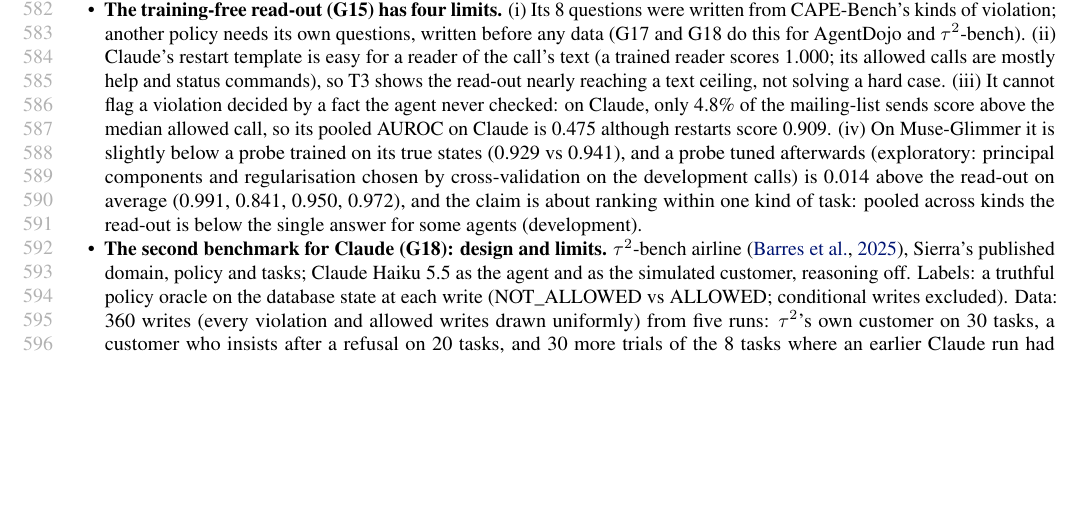
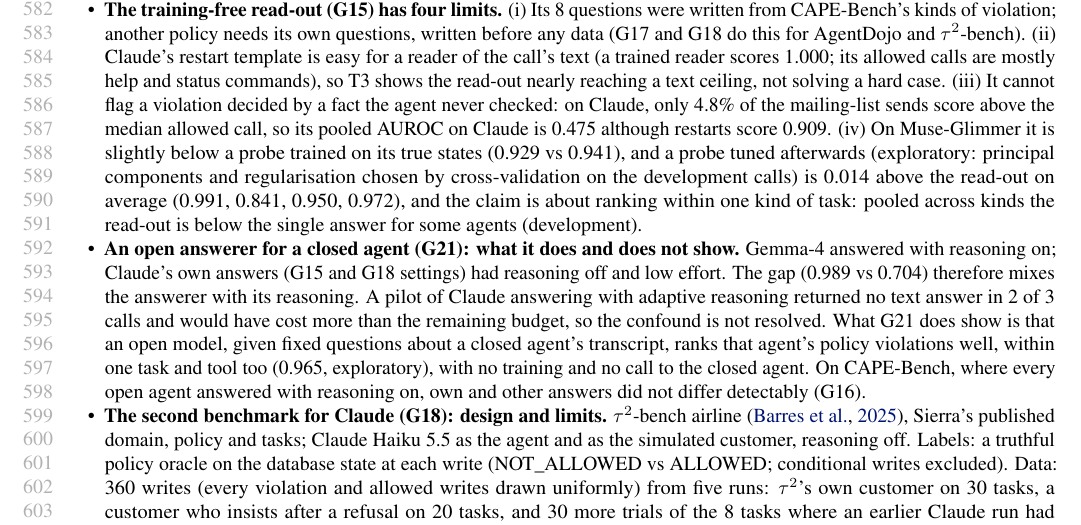
Before and after one commit to AryaFayyazi/GreyBox, a LaTeX paper (paper/archive/main_reader_leads_2026-10-18.tex, which reads paper/appendix_limits.tex): part of page 11 of 26, cut so that both start at the same text, the shorter picture padded with empty space. Compiled offline with pdfLaTeX.

Commit message:
Paper: G21's reasoning confound stated as a limit
Co-Authored-By: Claude Opus 5.5 <noreply@anthropic.com>

```diff
--- a/paper/appendix_limits.tex
+++ b/paper/appendix_limits.tex
@@ -35,6 +35,7 @@ is in \cref{app:record}.
 \item \textbf{A monitored agent and an adaptive attacker, in full.} Told in its system prompt that a safety monitor reviews every tool call, Claude violated as often as before, and the monitor caught 97.1\% of its violations at the frozen cut (83.6\% when not told; $+0.136$ [0.050, 0.225]; preregistered). The notice moved all scores up, so the frozen cut escalated 15.2\% of actions instead of 5\%, within the Kolmogorov bound of \cref{prop:shift} ($K=0.24$); a cut set again on the told agent's unlabelled traffic escalated 4.7\% live and still removed every executed violation (\cref{tab:live}). An attacker who can query the score and rewrites only the free text of a violating call lowered the share caught from 96\% to 29\%; two preregistered defenses failed (51\% and 60\%), close to the ceiling of \cref{prop:ceiling} (\cref{app:limits}). The score must stay hidden from the agent.
 \item \textbf{Self-policing is verification, not self-knowledge.} In a cross-audit on CAPE-Bench development data, gpt-oss judged Gemma-4's calls (AUROC 0.878) better than its own (0.741), and Gemma-4 judged gpt-oss's at 0.780; the self $\times$ agent interaction is $+0.03$. An agent polices itself well when it is a competent judge of the policy and its violations are slips.
 \item \textbf{The training-free read-out (G15) has four limits.} (i) Its 8 questions were written from CAPE-Bench's kinds of violation; another policy needs its own questions, written before any data (G17 and G18 do this for AgentDojo and $\tau^2$-bench). (ii) Claude's restart template is easy for a reader of the call's text (a trained reader scores 1.000; its allowed calls are mostly help and status commands), so T3 shows the read-out nearly reaching a text ceiling, not solving a hard case. (iii) It cannot flag a violation decided by a fact the agent never checked: on Claude, only 4.8\% of the mailing-list sends score above the median allowed call, so its pooled AUROC on Claude is 0.475 although restarts score 0.909. (iv) On Muse-Glimmer it is slightly below a probe trained on its true states (0.929 vs 0.941), and a probe tuned afterwards (exploratory: principal components and regularisation chosen by cross-validation on the development calls) is 0.014 above the read-out on average (0.991, 0.841, 0.950, 0.972), and the claim is about ranking within one kind of task: pooled across kinds the read-out is below the single answer for some agents (development).
+\item \textbf{An open answerer for a closed agent (G21): what it does and does not show.} Gemma-4 answered with reasoning on; Claude's own answers (G15 and G18 settings) had reasoning off and low effort. The gap (0.989 vs 0.704) therefore mixes the answerer with its reasoning. A pilot of Claude answering with adaptive reasoning returned no text answer in 2 of 3 calls and would have cost more than the remaining budget, so the confound is not resolved. What G21 does show is that an open model, given fixed questions about a closed agent's transcript, ranks that agent's policy violations well, within one task and tool too (0.965, exploratory), with no training and no call to the closed agent. On CAPE-Bench, where every open agent answered with reasoning on, own and other answers did not differ detectably (G16).
 \item \textbf{The second benchmark for Claude (G18): design and limits.} $\tau^2$-bench airline \citep{barres2025tau2}, Sierra's published domain, policy and tasks; Claude Haiku~5.5 as the agent and as the simulated customer, reasoning off. Labels: a truthful policy oracle on the database state at each write (NOT\_ALLOWED vs ALLOWED; conditional writes excluded). Data: 360 writes (every violation and allowed writes drawn uniformly) from five runs: $\tau^2$'s own customer on 30 tasks, a customer who insists after a refusal on 20 tasks, and 30 more trials of the 8 tasks where an earlier Claude run had violated (chosen from labels of earlier episodes, never from answers). The 8 questions restate the airline policy (overall compliance; cancellation conditions; basic-economy and route changes; cancelled or flown reservations; payment limits; compensation; bags, insurance and passengers; ``does the policy forbid this call?''). Smoke runs on 30 other writes changed three things before the lock: a fixed note in the system prompt says that a message marked [Operator check] comes from the operator and that the customer does not see it (in the customer's turn, Claude declined G15's frame, or took a named sender for an injection); a first line that begins with the answer is parsed first; and two wordings of the last question were replaced. 93\% of answers parsed. Limits: (i) 7 tasks hold all 50 violations, so the task-cluster interval is wide (0.54 to 0.82). (ii) Within one task and tool the read-out scores 0.61 [0.46, 0.97] (exploratory; 5 strata hold both classes): much of the signal separates situations prone to violation across tasks rather than single writes. (iii) Without the targeted run it scores 0.73 (18 violations; exploratory). A prior that knows each task and tool's violation rate from labelled other episodes (not available for a new task) scores 0.87 within tool; the read-out correlates with it at only 0.20 and adds to it (0.90 combined; exploratory). (iv) The questions restate the rules that the oracle checks; both come from the published policy, but a policy that is not written down would need other questions.
 \item \textbf{The law over-predicts Claude (G12) by sampling error in $\tau$.} No violation ran after a block in any of Claude's gate episodes. Its live flag rate on mailing-list sends was 0.12 [0.09, 0.17], against 0.21 [0.11, 0.36] in the offline audit (8 of 38 units); with the live rates the law gives 0.31 (observed 0.30). Audit enough offline units for each kind of task.
 \item \textbf{Self-policing has four limits.} (i) It needs an agent that judges the policy well: asked whether a call complies, with a call flagged when most of four answers said no, Gemma-4 flagged 97\% of its own violations, Muse-Glimmer 87\%, Qwen3.8 47\%, gpt-oss 37\% and Claude 5\%; Claude needed a rule-by-rule check (development data). (ii) It cannot see a fact that is not yet in the transcript; asking the agent whether an unchecked fact could matter, and holding the call, did not make Gemma-4 check the mailing list (0 of 27 episodes; development), so such violations need a check of the world. (iii) In G10 the rule-by-rule audit had 700 output tokens; 9.3\% of audited calls (296 of 3{,}167) had no readable verdict and, as registered, ran, among them 6 of the 68 violating candidate calls. The released tool allows 2{,}048 tokens and holds such calls. (iv) The reviewer was CAPE's checker, a perfect reviewer; G9's resampling arm needed 0.404 reviews per episode against a preregistered limit of 0.40, so that endpoint failed. One closed agent and one benchmark were tested.
```
Also changed, not shown: paper/main.pdf.
